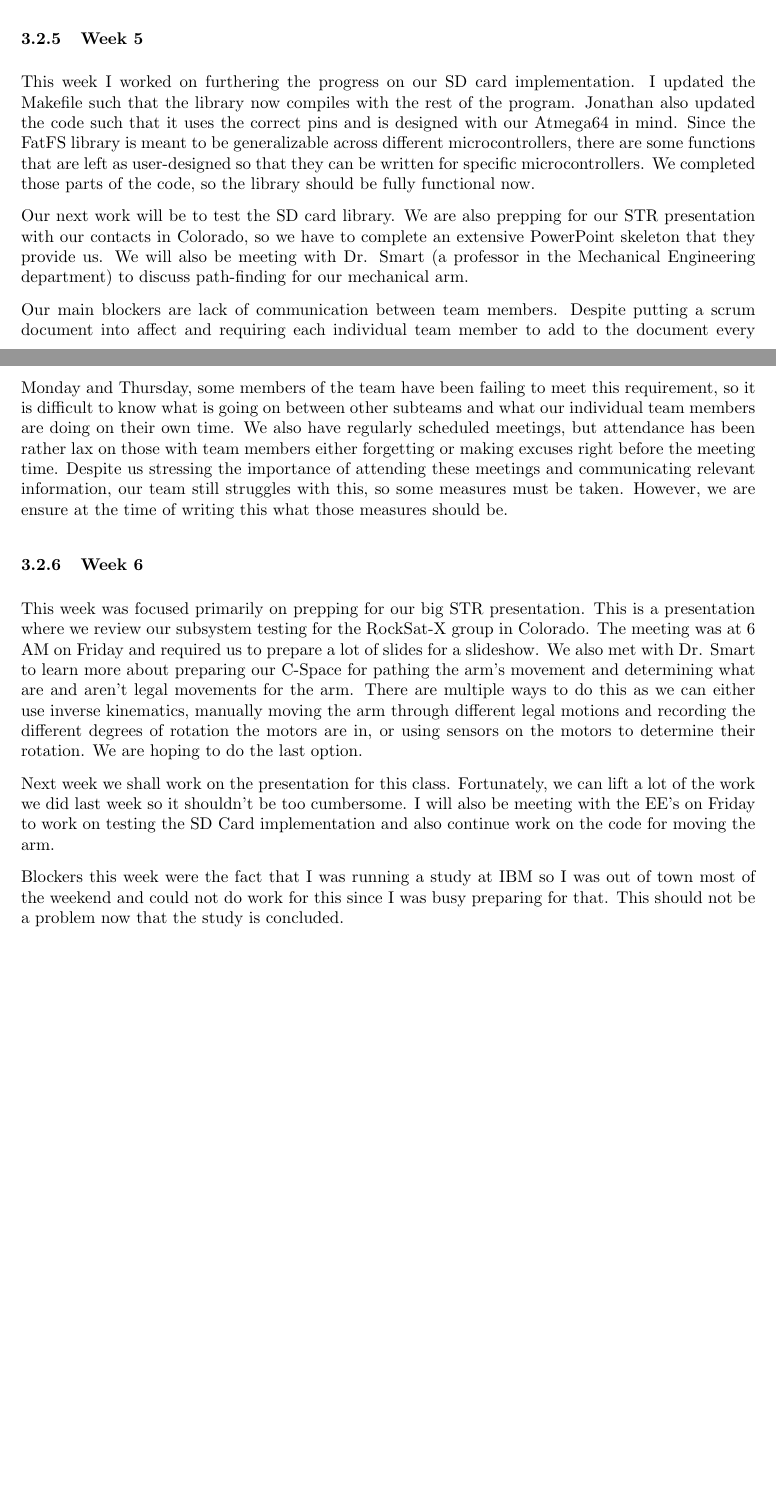
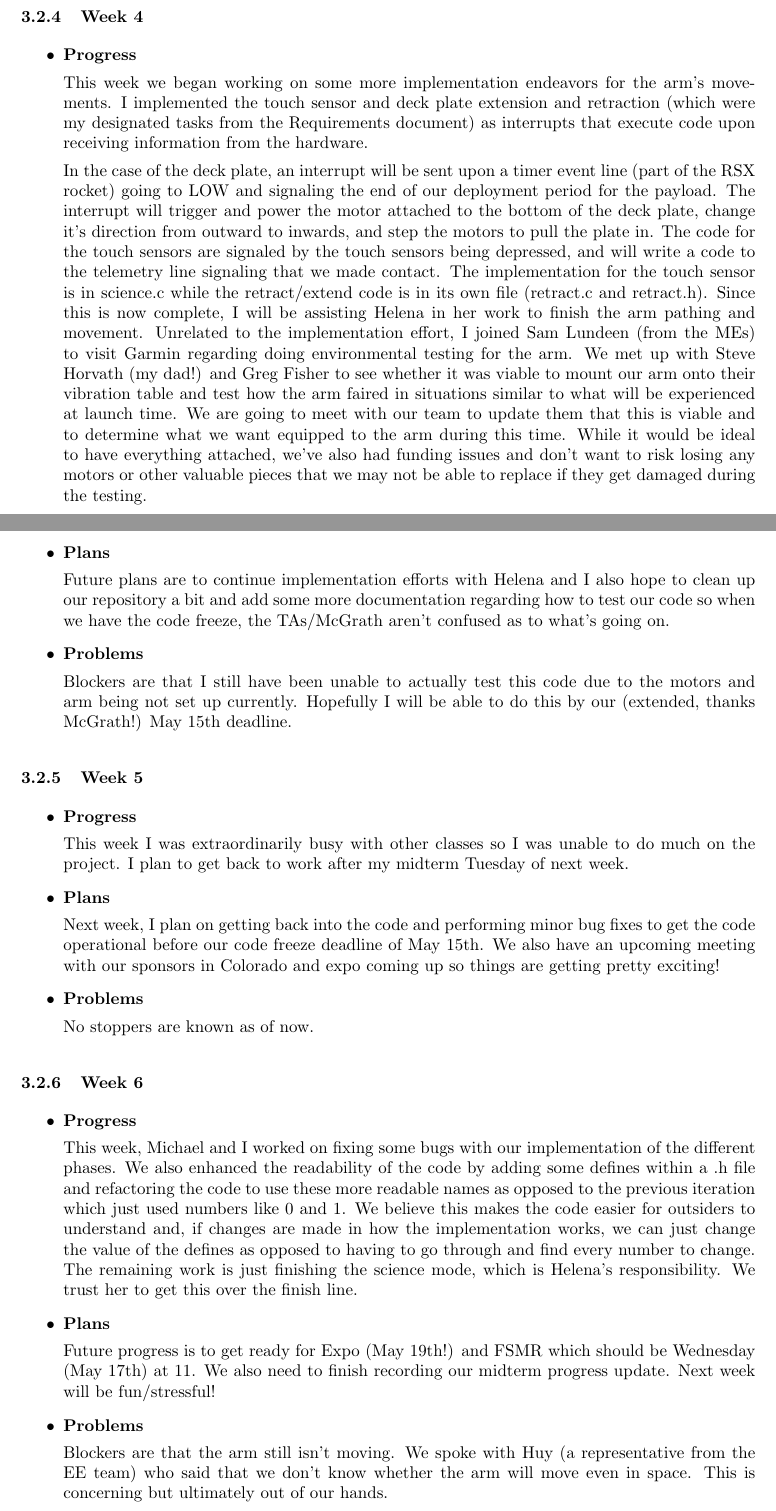
Before and after one commit to nonbinaryprogrammer/SeniorDesign, a LaTeX paper (deliverables/SpringMidtermProgressUpdate/ProgressUpdate.tex, which reads deliverables/SpringMidtermProgressUpdate/AmberProgressUpdate.tex): two parts of pages 8 and 9 of 14 before the commit and two parts of pages 8 and 9 of 15 after it, joined at a grey line, cut so that both start at the same text, the shorter picture padded with empty space. Compiled offline with pdfLaTeX.

Commit message:
updated my part of the progress update

```diff
--- a/deliverables/SpringMidtermProgressUpdate/AmberProgressUpdate.tex
+++ b/deliverables/SpringMidtermProgressUpdate/AmberProgressUpdate.tex
@@ -45,2 +99,6 @@ as I would like us to.
+\end{itemize}
 
 \subsubsection{Week 4}
+\begin{itemize}
+	\item{
+		\textbf{Progress}
@@ -60 +106,36 @@ information should be sent to the SD Card. Next steps also include getting the u
 
+		This week we began working on some more implementation endeavors for the arm's movements.
+		I implemented the touch sensor and deck plate extension and retraction (which were my designated tasks from the
+		Requirements document) as interrupts that execute code upon receiving information from the hardware.
+
+		In the case of the deck plate, an interrupt will be sent upon a timer event line (part of the RSX rocket) going to
+		LOW and signaling the end of our deployment period for the payload. The interrupt will trigger and power the motor
+		attached to the bottom of the deck plate, change it's direction from outward to inwards, and step the motors to
+		pull the plate in. The code for the touch sensors are signaled by the touch sensors being depressed, and will
+		write a code to the telemetry line signaling that we made contact. The implementation for the touch sensor is in
+		science.c while the retract/extend code is in its own file (retract.c and retract.h). Since this is now complete,
+		I will be assisting Helena in her work to finish the arm pathing and movement. Unrelated to the implementation
+		effort, I joined Sam Lundeen (from the MEs) to visit Garmin regarding doing environmental testing for the arm. We
+		met up with Steve Horvath (my dad!) and Greg Fisher to see whether it was viable to mount our arm onto their
+		vibration table and test how the arm faired in situations similar to what will be experienced at launch time. We
+		are going to meet with our team to update them that this is viable and to determine what we want equipped to the
+		arm during this time. While it would be ideal to have everything attached, we've also had funding issues and don't
+		want to risk losing any motors or other valuable pieces that we may not be able to replace if they get damaged
+		during the testing.
+	}
+	\item{
+		\textbf{Plans}
+
+
+		Future plans are to continue implementation efforts with Helena and I also hope to clean up our repository a bit
+		and add some more documentation regarding how to test our code so when we have the code freeze, the TAs/McGrath
+		aren't confused as to what's going on.
+	}
+	\item{
+		\textbf{Problems}
+
+
+		Blockers are that I still have been unable to actually test this code due to the motors and arm being not set up
+		currently. Hopefully I will be able to do this by our (extended, thanks McGrath!) May 15th deadline.
+	}
+\end{itemize}
@@ -66,37 +142,56 @@ of controlling, such as the lack of motors.
 
 \subsubsection{Week 5}
-This week I worked on furthering the progress on our SD card implementation. I updated the Makefile such that the
-library now compiles with the rest of the program. Jonathan also updated the code such that it uses the correct pins
-and is designed with our Atmega64 in mind. Since the FatFS library is meant to be generalizable across different
-microcontrollers, there are some functions that are left as user-designed so that they can be written for specific
-microcontrollers. We completed those parts of the code, so the library should be fully functional now.
+\begin{itemize}
+	\item{
+		\textbf{Progress}
 
-Our next work will be to test the SD card library. We are also prepping for our STR presentation with our contacts
-in Colorado, so we have to complete an extensive PowerPoint skeleton that they provide us. We will also be meeting with
-Dr. Smart (a professor in the Mechanical Engineering department) to discuss path-finding for our mechanical arm.
 
-Our main blockers are lack of communication between team members. Despite putting a scrum document into affect and
-requiring each individual team member to add to the document every Monday and Thursday, some members of the team
-have been failing to meet this requirement, so it is difficult to know what is going on between other subteams
-and what our individual team members are doing on their own time. We also have regularly scheduled meetings, but
-attendance has been rather lax on those with team members either forgetting or making excuses right before the meeting
-time. Despite us stressing the importance of attending these meetings and communicating relevant information, our team
-still struggles with this, so some measures must be taken. However, we are ensure at the time of writing this what
-those measures should be.
+		This week I was extraordinarily busy with other classes so I was unable to do much on the project. I plan to get
+		back to work after my midterm Tuesday of next week.
+	}
+	\item{
+		\textbf{Plans}
 
+
+		Next week, I plan on getting back into the code and performing minor bug fixes to get the code operational before
+		our code freeze deadline of May 15th. We also have an upcoming meeting with our sponsors in Colorado and expo
+		coming up so things are getting pretty exciting!
+	}
+	\item{
+		\textbf{Problems}
+
+
+		No stoppers are known as of now.
+	}
+
+\end{itemize}
 \subsubsection{Week 6}
-This week was focused primarily on prepping for our big STR presentation. This is a presentation where we review our
-subsystem testing for the RockSat-X group in Colorado. The meeting was at 6 AM on Friday and required us to prepare a
-lot of slides for a slideshow. We also met with Dr. Smart to learn more about preparing our C-Space for
-pathing the arm's movement and determining what are and aren't legal movements for the arm. There are multiple ways
-to do this as we can either use inverse kinematics, manually moving the arm through different legal motions and
-recording the different degrees of rotation the motors are in, or using sensors on the motors to determine their
-rotation. We are hoping to do the last option.
+\begin{itemize}
+	\item{
+		\textbf{Progress}
 
-Next week we shall work on the presentation for this class. Fortunately, we can lift a lot of the work we did last
-week so it shouldn't be too cumbersome. I will also be meeting with the EE's on Friday to work on testing the SD Card
-implementation and also continue work on the code for moving the arm.
 
-Blockers this week were the fact that I was running a study at IBM so I was out of town most of the weekend and could
-not do work for this since I was busy preparing for that. This should not be a problem now that the study is
-concluded.
+		This week, Michael and I worked on fixing some bugs with our implementation of the different phases. We also
+		enhanced the readability of the code by adding some defines within a .h file and refactoring the code to use these
+		more readable names as opposed to the previous iteration which just used numbers like 0 and 1. We believe this
+		makes the code easier for outsiders to understand and, if changes are made in how the implementation works, we can
+		just change the value of the defines as opposed to having to go through and find every number to change. The
+		remaining work is just finishing the science mode, which is Helena's responsibility. We trust her to get this over
+		the finish line.
+	}
+	\item{
+		\textbf{Plans}
+
+
+		Future progress is to get ready for Expo (May 19th!) and FSMR which should be Wednesday (May 17th) at 11. We also
+		 need to finish recording our midterm progress update. Next week will be fun/stressful!
+	}
+	\item{
+		\textbf{Problems}
+
+
+		Blockers are that the arm still isn't moving. We spoke with Huy (a representative from the EE team) who said that
+		we don't know whether the arm will move even in space. This is concerning but ultimately out of our hands.
+	}
+
+\end{itemize}
```
Also changed, not shown: deliverables/SpringMidtermProgressUpdate/ProgressUpdate.pdf, deliverables/SpringMidtermProgressUpdate/AmberProgressUpdate.tex (137 more changed lines).
